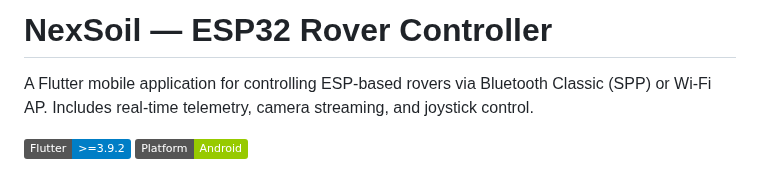
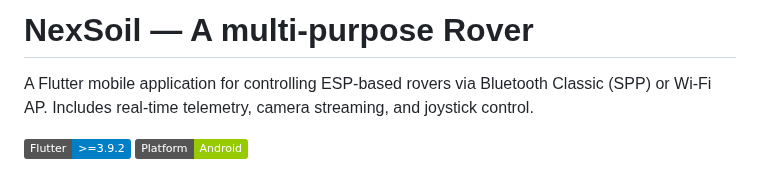
Before and after one commit to Brave-Programmmer/NexSoil, a Markdown page: README.md, the part around the change. Drawn GitHub-style; badges without logos.

```diff
--- a/README.md
+++ b/README.md
@@ -1,4 +1,4 @@
-# NexSoil — ESP32 Rover Controller
+# NexSoil — A multi-purpose Rover
 
 A Flutter mobile application for controlling ESP-based rovers via Bluetooth Classic (SPP) or Wi-Fi AP. Includes real-time telemetry, camera streaming, and joystick control.
 
```
